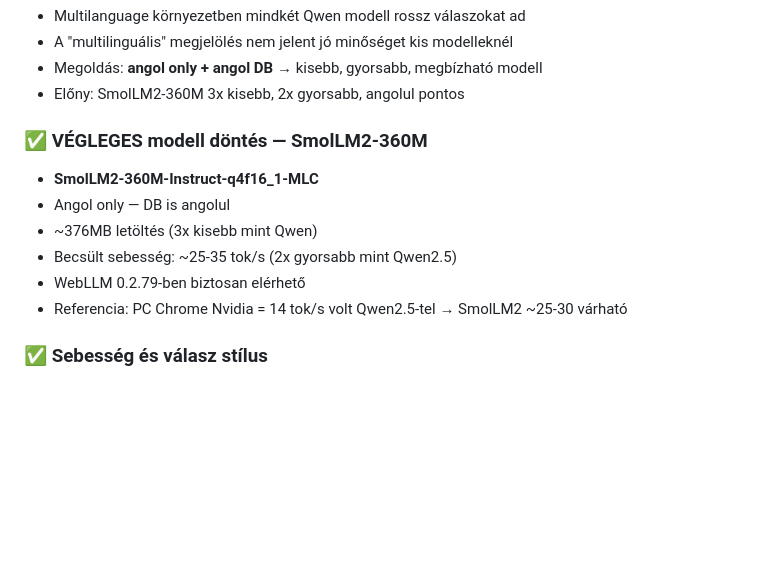
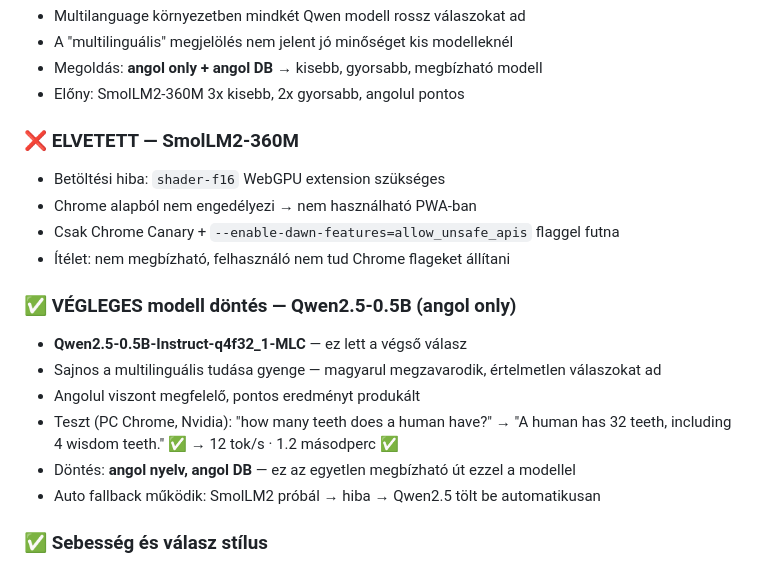
Before and after one commit to memex-paim/memexpaim-llm, a Markdown page: naplo.md, the part around the change. Drawn GitHub-style; blank space fills up the shorter version.

Commit message:
naplo: Qwen2.5 angol teszt siker, SmolLM2 shader hiba

```diff
--- a/naplo.md
+++ b/naplo.md
@@ -28,13 +28,21 @@
 - Megoldás: **angol only + angol DB** → kisebb, gyorsabb, megbízható modell
 - Előny: SmolLM2-360M 3x kisebb, 2x gyorsabb, angolul pontos
 
-### ✅ VÉGLEGES modell döntés — SmolLM2-360M
-- **SmolLM2-360M-Instruct-q4f16_1-MLC**
-- Angol only — DB is angolul
-- ~376MB letöltés (3x kisebb mint Qwen)
-- Becsült sebesség: ~25-35 tok/s (2x gyorsabb mint Qwen2.5)
-- WebLLM 0.2.79-ben biztosan elérhető
-- Referencia: PC Chrome Nvidia = 14 tok/s volt Qwen2.5-tel → SmolLM2 ~25-30 várható
+### ❌ ELVETETT — SmolLM2-360M
+- Betöltési hiba: `shader-f16` WebGPU extension szükséges
+- Chrome alapból nem engedélyezi → nem használható PWA-ban
+- Csak Chrome Canary + `--enable-dawn-features=allow_unsafe_apis` flaggel futna
+- Ítélet: nem megbízható, felhasználó nem tud Chrome flageket állítani
+
+### ✅ VÉGLEGES modell döntés — Qwen2.5-0.5B (angol only)
+- **Qwen2.5-0.5B-Instruct-q4f32_1-MLC** — ez lett a végső válasz
+- Sajnos a multilinguális tudása gyenge — magyarul megzavarodik, értelmetlen válaszokat ad
+- Angolul viszont megfelelő, pontos eredményt produkált
+- Teszt (PC Chrome, Nvidia): "how many teeth does a human have?"
+  → "A human has 32 teeth, including 4 wisdom teeth." ✅
+  → 12 tok/s · 1.2 másodperc ✅
+- Döntés: **angol nyelv, angol DB** — ez az egyetlen megbízható út ezzel a modellel
+- Auto fallback működik: SmolLM2 próbál → hiba → Qwen2.5 tölt be automatikusan
 
 ### ✅ Sebesség és válasz stílus
 - Becsült sebesség: ~10-20 tok/s Android mid-range GPU-n
```
